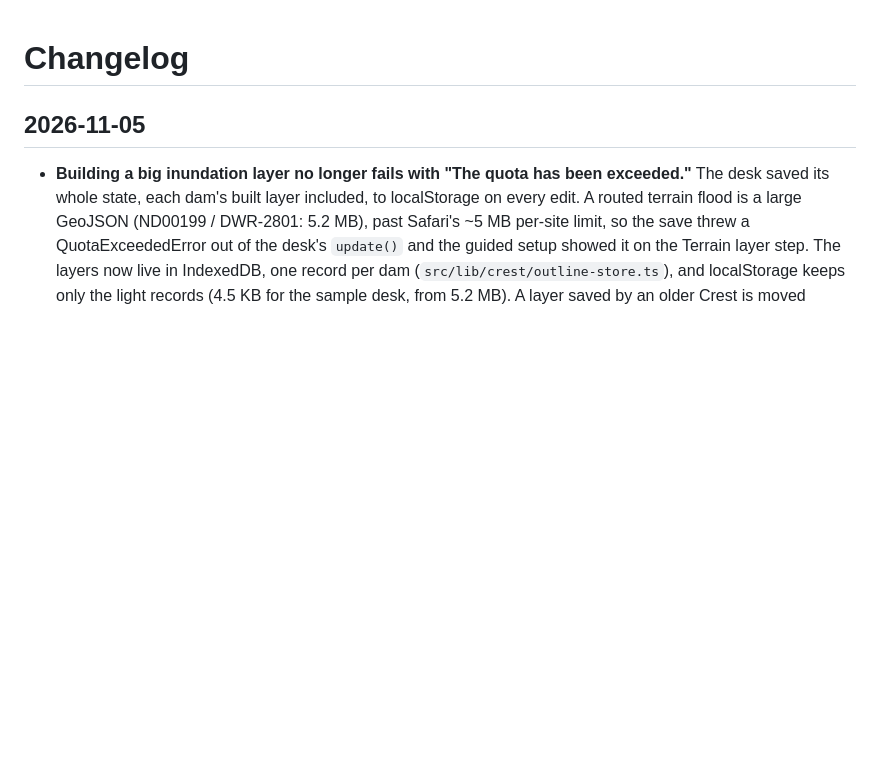
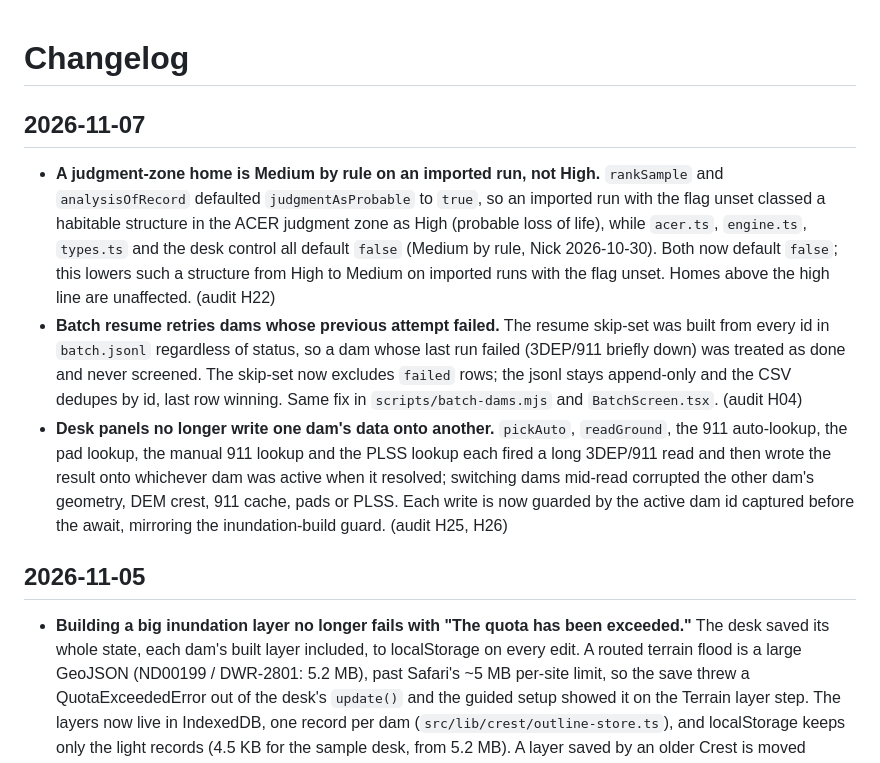
Before and after one commit to nickdbendickson/crest, a Markdown page: CHANGELOG.md, the part around the change. Rendered like a GitHub page; blank space fills up the shorter version.

Commit message:
changelog: document the 2026-11-07 audit fixes (H22, H04, H25, H26)
Records the judgment-zone default change (a published-class change, Nick-approved),
the batch failed-dam resume fix, and the cross-dam write guards from this session's
audit, so the behavior changes are not shipped silently.

Co-Authored-By: Claude Opus 4.8 <noreply@anthropic.com>
Claude-Session: https://claude.ai/code/session_01XUXEVhGEs9FvGff3oKZs2v

```diff
--- a/CHANGELOG.md
+++ b/CHANGELOG.md
@@ -1,4 +1,23 @@
 # Changelog
+
+## 2026-11-07
+
+- **A judgment-zone home is Medium by rule on an imported run, not High.** `rankSample` and
+  `analysisOfRecord` defaulted `judgmentAsProbable` to `true`, so an imported run with the flag
+  unset classed a habitable structure in the ACER judgment zone as High (probable loss of life),
+  while `acer.ts`, `engine.ts`, `types.ts` and the desk control all default `false` (Medium by
+  rule, Nick 2026-10-30). Both now default `false`; this lowers such a structure from High to
+  Medium on imported runs with the flag unset. Homes above the high line are unaffected. (audit H22)
+- **Batch resume retries dams whose previous attempt failed.** The resume skip-set was built from
+  every id in `batch.jsonl` regardless of status, so a dam whose last run failed (3DEP/911 briefly
+  down) was treated as done and never screened. The skip-set now excludes `failed` rows; the jsonl
+  stays append-only and the CSV dedupes by id, last row winning. Same fix in `scripts/batch-dams.mjs`
+  and `BatchScreen.tsx`. (audit H04)
+- **Desk panels no longer write one dam's data onto another.** `pickAuto`, `readGround`, the 911
+  auto-lookup, the pad lookup, the manual 911 lookup and the PLSS lookup each fired a long 3DEP/911
+  read and then wrote the result onto whichever dam was active when it resolved; switching dams
+  mid-read corrupted the other dam's geometry, DEM crest, 911 cache, pads or PLSS. Each write is now
+  guarded by the active dam id captured before the await, mirroring the inundation-build guard. (audit H25, H26)
 
 ## 2026-11-05
 
```
